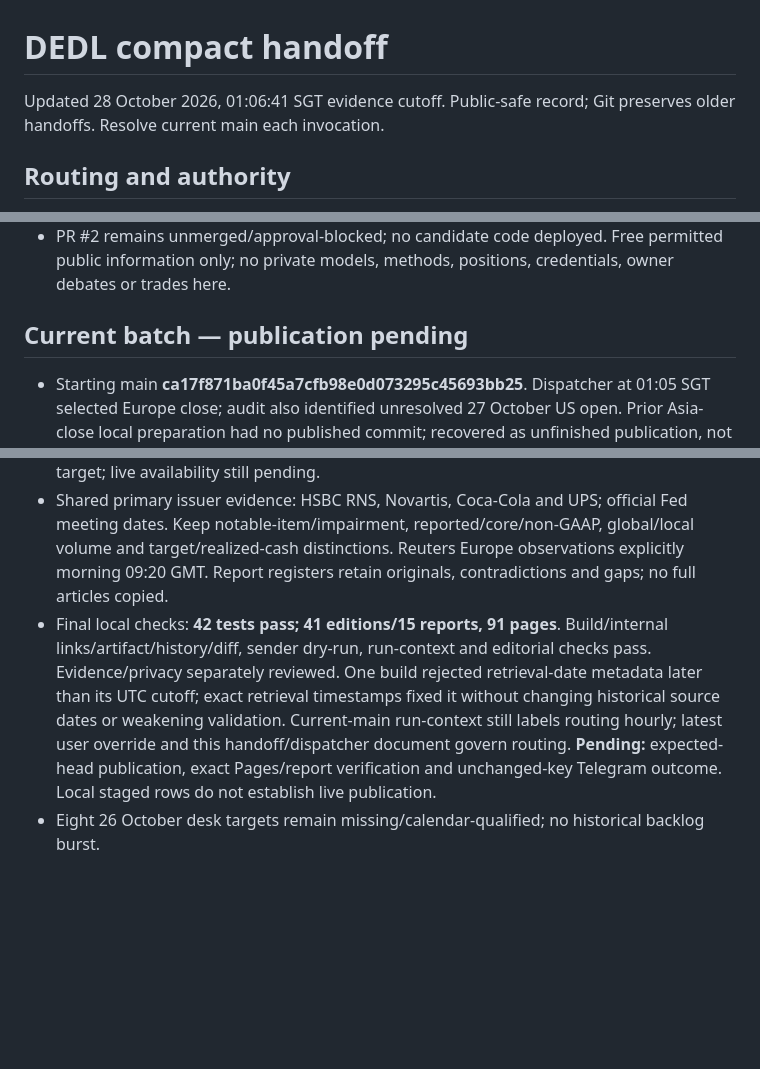
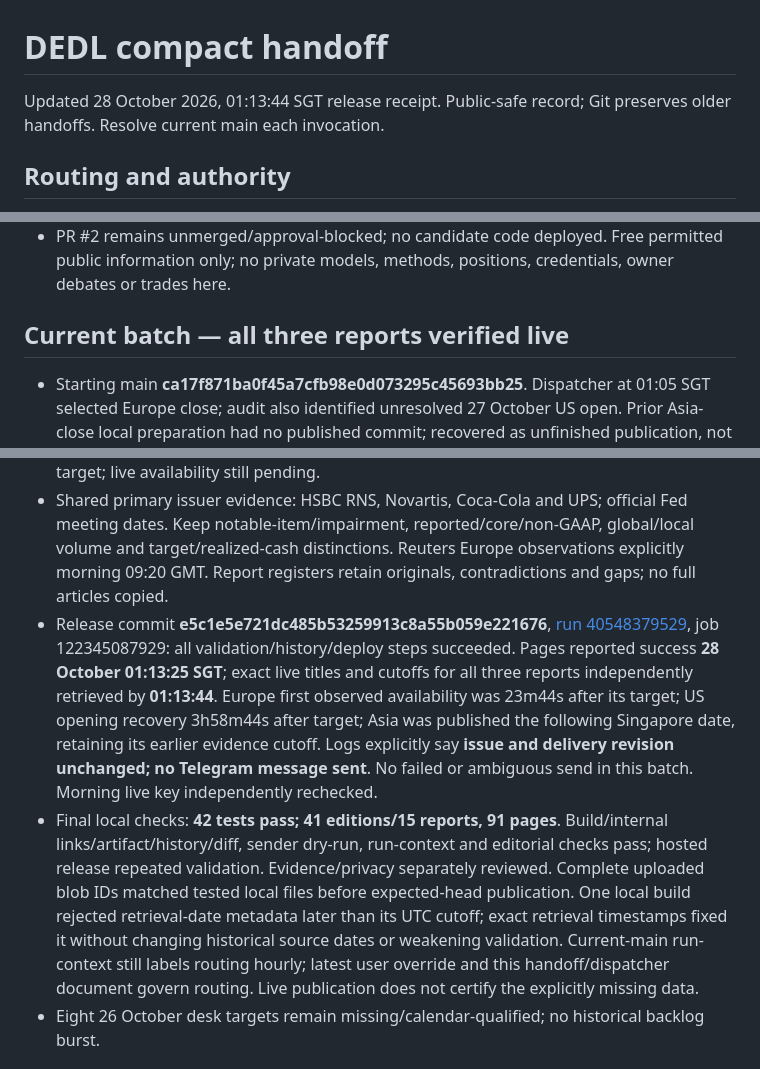
Before and after one commit to Devilz13/daily-equity-decision-loop, a Markdown page: docs/DEDL_STATE.md, 3 parts joined by grey strips. GitHub-like rendering; blank space fills up the shorter version.

Commit message:
Record live Europe/US/Asia release receipt and unchanged Telegram outcome

```diff
--- a/docs/DEDL_STATE.md
+++ b/docs/DEDL_STATE.md
@@ -1,6 +1,6 @@
 # DEDL compact handoff
 
-Updated 28 October 2026, 01:06:41 SGT evidence cutoff. Public-safe record; Git preserves older handoffs. Resolve current main each invocation.
+Updated 28 October 2026, 01:13:44 SGT release receipt. Public-safe record; Git preserves older handoffs. Resolve current main each invocation.
 
 ## Routing and authority
 
@@ -10,14 +10,15 @@ Updated 28 October 2026, 01:06:41 SGT evidence cutoff. Public-safe record; Git p
 - Check all date entries/exact canonical daily path; special guidance does not satisfy it. Before 08:00 do not draft the new morning edition. Session-only work cannot change issues.json/delivery revisions or send Telegram.
 - PR #2 remains unmerged/approval-blocked; no candidate code deployed. Free permitted public information only; no private models, methods, positions, credentials, owner debates or trades here.
 
-## Current batch — publication pending
+## Current batch — all three reports verified live
 
 - Starting main **ca17f871ba0f45a7cfb98e0d073295c45693bb25**. Dispatcher at 01:05 SGT selected Europe close; audit also identified unresolved 27 October US open. Prior Asia-close local preparation had no published commit; recovered as unfinished publication, not a successful earlier checkpoint.
 - [Europe close](https://devilz13.github.io/daily-equity-decision-loop/reports/2026-10-27-europe-close/): cutoff **28 October 01:06:41 SGT / 27 October 17:06:41 London**, 16m41s after editorial target. Official LSE/seven Euronext cash calendars support scheduled sessions; wider European calendar partial. All 11 sectors, four bounded issuer reviews/seven explicit gaps. Final FTSE/STOXX, breadth, turnover and sector returns remain uncertified; evolving current-day price rows rejected as final.
 - [US opening-window catch-up](https://devilz13.github.io/daily-equity-decision-loop/reports/2026-10-27-us-open-delayed-catch-up/): same cutoff **13:06:41 New York**, 3h51m41s after 09:15 target. NYSE calendar/core hours verified. Delayed untimed quote-board readings are not historical opening prints or a final close. All 11 sectors/four bounded issuer reviews/seven gaps; individual halts not comprehensively audited.
 - [Asia close](https://devilz13.github.io/daily-equity-decision-loop/reports/2026-10-27-asia-close/): original **27 October 18:59:55 SGT cutoff** retained, later publication timestamp; original source access times unchanged. JPX/HKEX/NSE scheduled calendars verified; wider basket partial. Four bounded reviews/seven gaps. Original cutoff was 44m55s after target; live availability still pending.
 - Shared primary issuer evidence: HSBC RNS, Novartis, Coca-Cola and UPS; official Fed meeting dates. Keep notable-item/impairment, reported/core/non-GAAP, global/local volume and target/realized-cash distinctions. Reuters Europe observations explicitly morning 09:20 GMT. Report registers retain originals, contradictions and gaps; no full articles copied.
-- Final local checks: **42 tests pass; 41 editions/15 reports, 91 pages**. Build/internal links/artifact/history/diff, sender dry-run, run-context and editorial checks pass. Evidence/privacy separately reviewed. One build rejected retrieval-date metadata later than its UTC cutoff; exact retrieval timestamps fixed it without changing historical source dates or weakening validation. Current-main run-context still labels routing hourly; latest user override and this handoff/dispatcher document govern routing. **Pending:** expected-head publication, exact Pages/report verification and unchanged-key Telegram outcome. Local staged rows do not establish live publication.
+- Release commit **e5c1e5e721dc485b53259913c8a55b059e221676**, [run 40548379529](https://github.com/Devilz13/daily-equity-decision-loop/actions/runs/40548379529), job 122345087929: all validation/history/deploy steps succeeded. Pages reported success **28 October 01:13:25 SGT**; exact live titles and cutoffs for all three reports independently retrieved by **01:13:44**. Europe first observed availability was 23m44s after its target; US opening recovery 3h58m44s after target; Asia was published the following Singapore date, retaining its earlier evidence cutoff. Logs explicitly say **issue and delivery revision unchanged; no Telegram message sent**. No failed or ambiguous send in this batch. Morning live key independently rechecked.
+- Final local checks: **42 tests pass; 41 editions/15 reports, 91 pages**. Build/internal links/artifact/history/diff, sender dry-run, run-context and editorial checks pass; hosted release repeated validation. Evidence/privacy separately reviewed. Complete uploaded blob IDs matched tested local files before expected-head publication. One local build rejected retrieval-date metadata later than its UTC cutoff; exact retrieval timestamps fixed it without changing historical source dates or weakening validation. Current-main run-context still labels routing hourly; latest user override and this handoff/dispatcher document govern routing. Live publication does not certify the explicitly missing data.
 - Eight 26 October desk targets remain missing/calendar-qualified; no historical backlog burst.
 
 ## Daily issue/delivery
```
